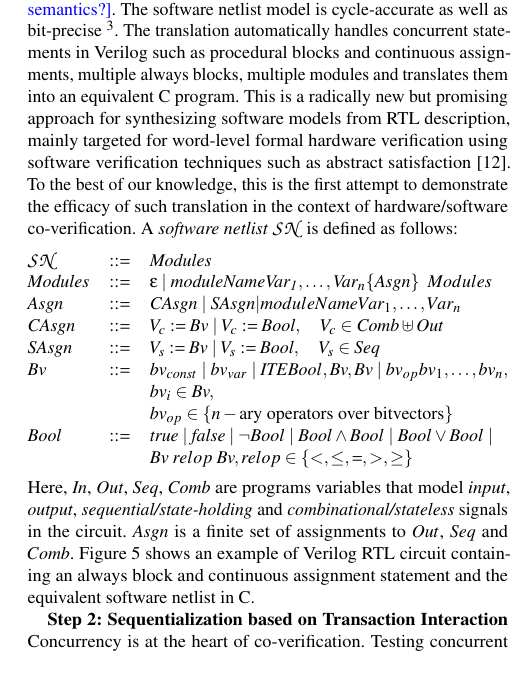
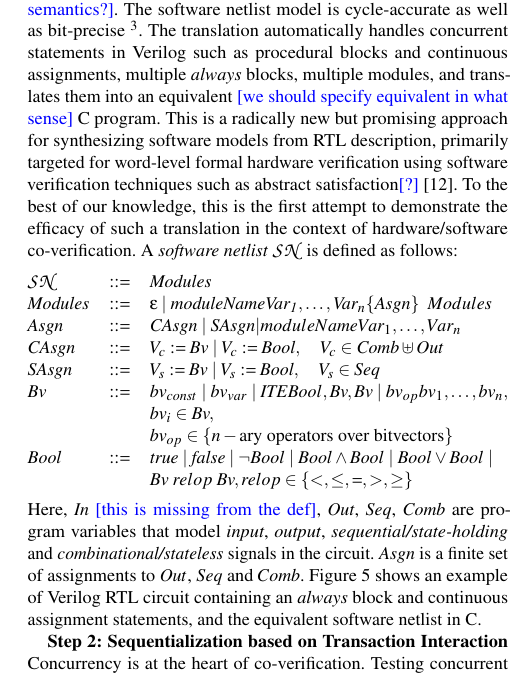
Before and after one commit to rajdeep87/ACM-TECS2017, a LaTeX paper (paper.tex): part of one column of page 4 of 10, cut so that both start at the same text. Compiled offline with pdfLaTeX.

Commit message:
comments, minor

```diff
--- a/paper.tex
+++ b/paper.tex
@@ -618,13 +618,13 @@ translated into a word level C program, called a
 semantics \sjcmt{ref for synthesis semantics?}. The software netlist model is cycle-accurate as well as
 bit-precise~\footnote{http://www.cprover.org/hardware/v2c/}. The
 translation automatically handles concurrent statements
-in Verilog such as procedural blocks and continuous assignments, multiple always
-blocks, multiple modules and translates them into an equivalent C program.  This
+in Verilog such as procedural blocks and continuous assignments, multiple {\em always}
+blocks, multiple modules, and translates them into an equivalent \sjcmt{we should specify equivalent in what sense} C program.  This
 is a radically new but promising approach for synthesizing software
-models from RTL description, mainly targeted for word-level formal hardware
+models from RTL description, primarily targeted for word-level formal hardware
 verification using software verification techniques such as abstract
-satisfaction~\cite{leo-thesis}.  To the best of our knowledge, this is the first
-attempt to demonstrate the efficacy of such translation in the context of
+satisfaction\sjcmt{?}~\cite{leo-thesis}.  To the best of our knowledge, this is the first
+attempt to demonstrate the efficacy of such a translation in the context of
 hardware/software co-verification.
 %
 A \textit{software netlist} $\mathcal{SN}$ is defined as follows:
@@ -647,13 +647,13 @@ Bool \lor Bool \mid \\
 \end{array}
 \]
 %
-Here, $\mathit{In}$, $\mathit{Out}$, $\mathit{Seq}$, $\mathit{Comb}$
-are programs variables that model \emph{input}, \emph{output},
+Here, $\mathit{In}$ \sjcmt{this is missing from the def}, $\mathit{Out}$, $\mathit{Seq}$, $\mathit{Comb}$
+are program variables that model \emph{input}, \emph{output},
 \emph{sequential/state-holding} and \emph{combinational/stateless}
 signals in the circuit.  $Asgn$ is a finite set of assignments
 to $Out$, $Seq$ and $Comb$. Figure~\ref{ex1} shows an example of
-Verilog RTL circuit containing an always block and continuous
-assignment statement and the equivalent software netlist in C.
+Verilog RTL circuit containing an {\em always} block and continuous
+assignment statements, and the equivalent software netlist in C.
 %
 \begin{figure*}[t]
 \scriptsize
```
